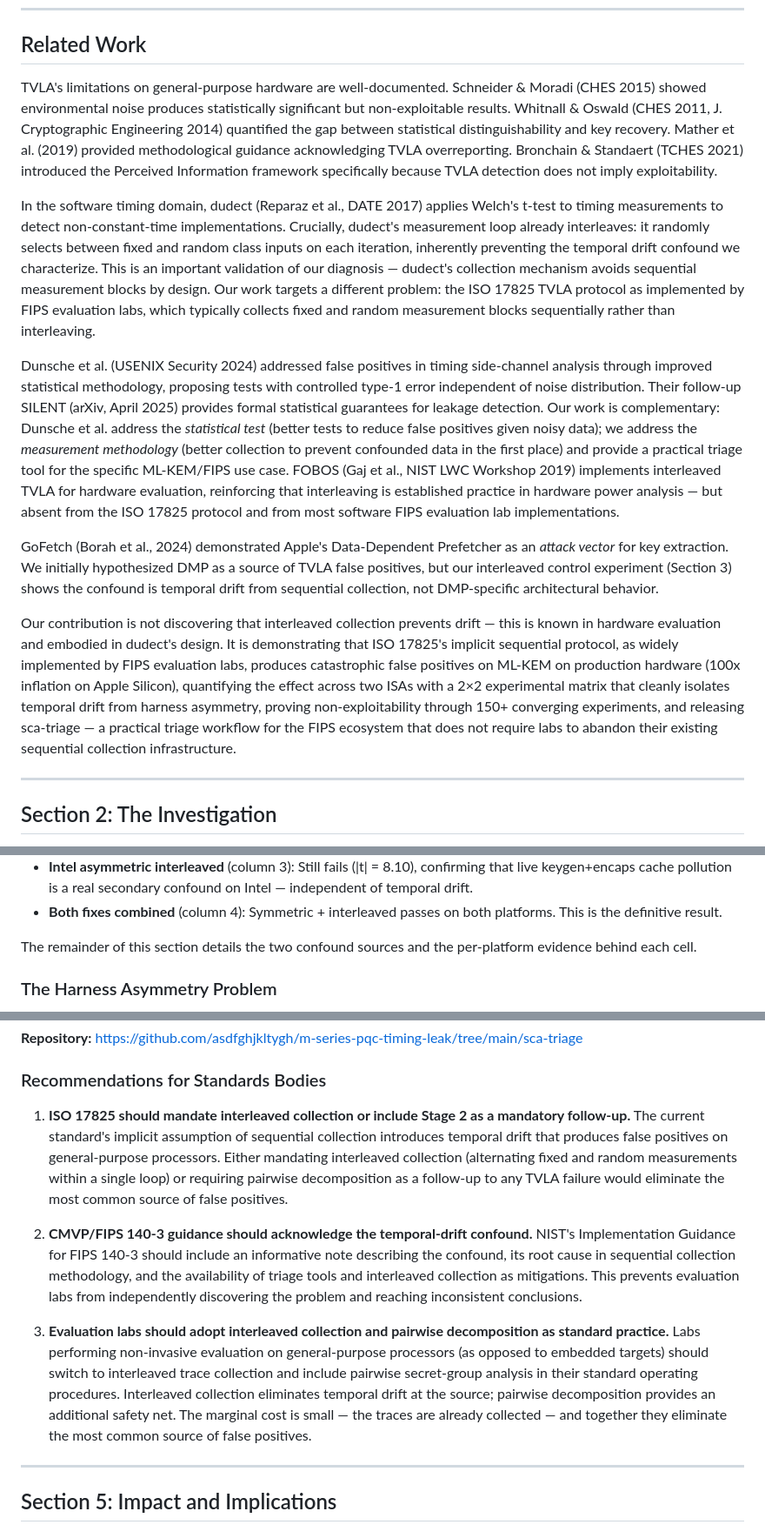
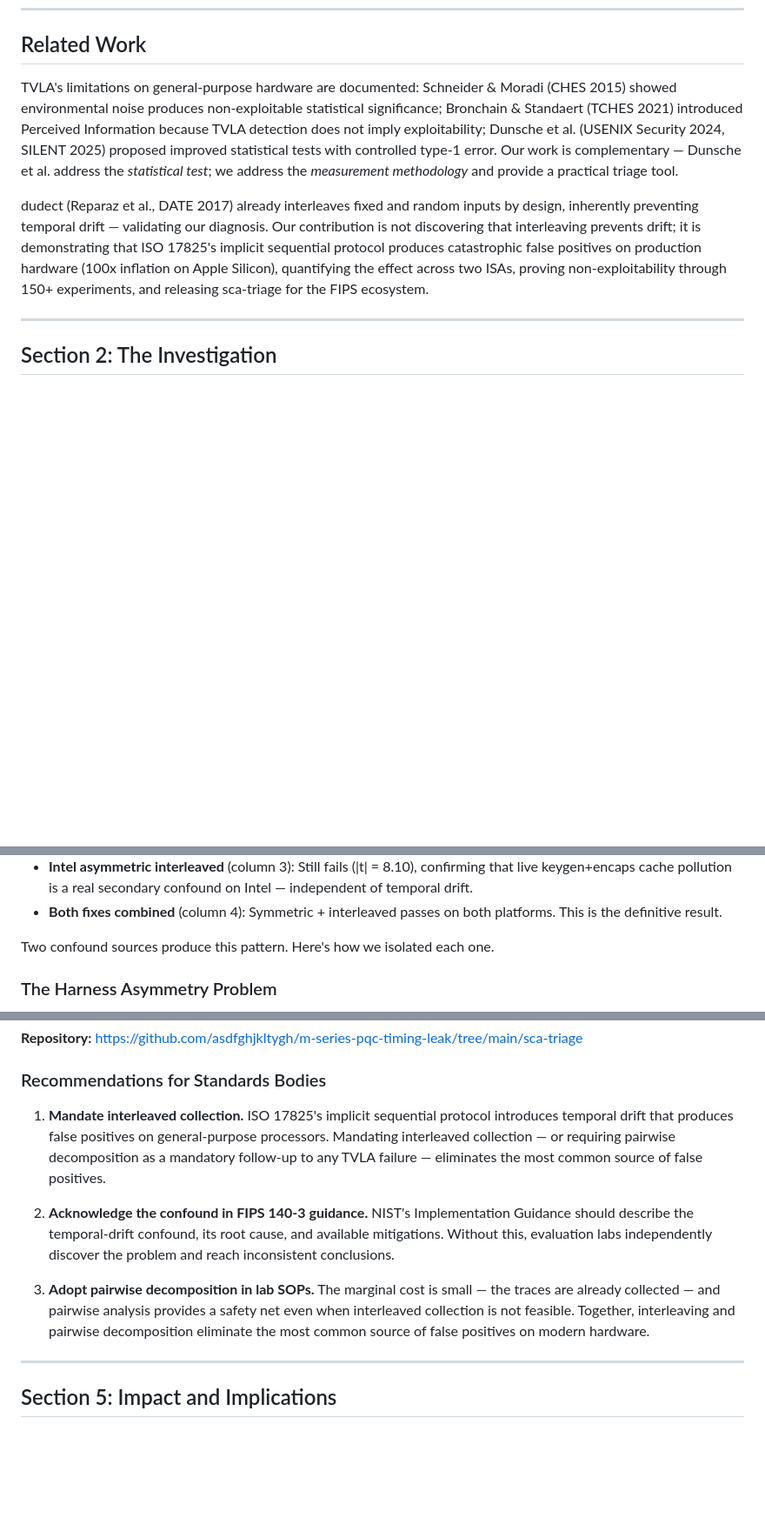
Before and after one commit to asdfghjkltygh/m-series-pqc-timing-leak, a Markdown page: submission/whitepaper.md, 3 parts joined by grey strips. Shown at 87% size. Rendered like a GitHub page; blank space fills up the shorter version.

Commit message:
move detection floors to section 4, compress related work, sharpen recommendations

```diff
--- a/submission/whitepaper.md
+++ b/submission/whitepaper.md
@@ -37,15 +37,9 @@ There is no "borderline" TVLA failure — exceeding |t| = 4.5 triggers a remedia
 
 ## Related Work
 
-TVLA's limitations on general-purpose hardware are well-documented. Schneider & Moradi (CHES 2015) showed environmental noise produces statistically significant but non-exploitable results. Whitnall & Oswald (CHES 2011, J. Cryptographic Engineering 2014) quantified the gap between statistical distinguishability and key recovery. Mather et al. (2019) provided methodological guidance acknowledging TVLA overreporting. Bronchain & Standaert (TCHES 2021) introduced the Perceived Information framework specifically because TVLA detection does not imply exploitability.
+TVLA's limitations on general-purpose hardware are documented: Schneider & Moradi (CHES 2015) showed environmental noise produces non-exploitable statistical significance; Bronchain & Standaert (TCHES 2021) introduced Perceived Information because TVLA detection does not imply exploitability; Dunsche et al. (USENIX Security 2024, SILENT 2025) proposed improved statistical tests with controlled type-1 error. Our work is complementary — Dunsche et al. address the *statistical test*; we address the *measurement methodology* and provide a practical triage tool.
 
-In the software timing domain, dudect (Reparaz et al., DATE 2017) applies Welch's t-test to timing measurements to detect non-constant-time implementations. Crucially, dudect's measurement loop already interleaves: it randomly selects between fixed and random class inputs on each iteration, inherently preventing the temporal drift confound we characterize. This is an important validation of our diagnosis — dudect's collection mechanism avoids sequential measurement blocks by design. Our work targets a different problem: the ISO 17825 TVLA protocol as implemented by FIPS evaluation labs, which typically collects fixed and random measurement blocks sequentially rather than interleaving.
-
-Dunsche et al. (USENIX Security 2024) addressed false positives in timing side-channel analysis through improved statistical methodology, proposing tests with controlled type-1 error independent of noise distribution. Their follow-up SILENT (arXiv, April 2025) provides formal statistical guarantees for leakage detection. Our work is complementary: Dunsche et al. address the *statistical test* (better tests to reduce false positives given noisy data); we address the *measurement methodology* (better collection to prevent confounded data in the first place) and provide a practical triage tool for the specific ML-KEM/FIPS use case. FOBOS (Gaj et al., NIST LWC Workshop 2019) implements interleaved TVLA for hardware evaluation, reinforcing that interleaving is established practice in hardware power analysis — but absent from the ISO 17825 protocol and from most software FIPS evaluation lab implementations.
-
-GoFetch (Borah et al., 2024) demonstrated Apple's Data-Dependent Prefetcher as an *attack vector* for key extraction. We initially hypothesized DMP as a source of TVLA false positives, but our interleaved control experiment (Section 3) shows the confound is temporal drift from sequential collection, not DMP-specific architectural behavior.
-
-Our contribution is not discovering that interleaved collection prevents drift — this is known in hardware evaluation and embodied in dudect's design. It is demonstrating that ISO 17825's implicit sequential protocol, as widely implemented by FIPS evaluation labs, produces catastrophic false positives on ML-KEM on production hardware (100x inflation on Apple Silicon), quantifying the effect across two ISAs with a 2×2 experimental matrix that cleanly isolates temporal drift from harness asymmetry, proving non-exploitability through 150+ converging experiments, and releasing sca-triage — a practical triage workflow for the FIPS ecosystem that does not require labs to abandon their existing sequential collection infrastructure.
+dudect (Reparaz et al., DATE 2017) already interleaves fixed and random inputs by design, inherently preventing temporal drift — validating our diagnosis. Our contribution is not discovering that interleaving prevents drift; it is demonstrating that ISO 17825's implicit sequential protocol produces catastrophic false positives on production hardware (100x inflation on Apple Silicon), quantifying the effect across two ISAs, proving non-exploitability through 150+ experiments, and releasing sca-triage for the FIPS ecosystem.
 
 ---
 
@@ -100,7 +92,7 @@ Reading across columns isolates the effect of each fix:
 - **Intel asymmetric interleaved** (column 3): Still fails (|t| = 8.10), confirming that live keygen+encaps cache pollution is a real secondary confound on Intel — independent of temporal drift.
 - **Both fixes combined** (column 4): Symmetric + interleaved passes on both platforms. This is the definitive result.
 
-The remainder of this section details the two confound sources and the per-platform evidence behind each cell.
+Two confound sources produce this pattern. Here's how we isolated each one.
 
 ### The Harness Asymmetry Problem
 
@@ -241,11 +233,11 @@ Note: dudect's *measurement loop* already interleaves by design, preventing temp
 
 ### Recommendations for Standards Bodies
 
-1. **ISO 17825 should mandate interleaved collection or include Stage 2 as a mandatory follow-up.** The current standard's implicit assumption of sequential collection introduces temporal drift that produces false positives on general-purpose processors. Either mandating interleaved collection (alternating fixed and random measurements within a single loop) or requiring pairwise decomposition as a follow-up to any TVLA failure would eliminate the most common source of false positives.
+1. **Mandate interleaved collection.** ISO 17825's implicit sequential protocol introduces temporal drift that produces false positives on general-purpose processors. Mandating interleaved collection — or requiring pairwise decomposition as a mandatory follow-up to any TVLA failure — eliminates the most common source of false positives.
 
-2. **CMVP/FIPS 140-3 guidance should acknowledge the temporal-drift confound.** NIST's Implementation Guidance for FIPS 140-3 should include an informative note describing the confound, its root cause in sequential collection methodology, and the availability of triage tools and interleaved collection as mitigations. This prevents evaluation labs from independently discovering the problem and reaching inconsistent conclusions.
+2. **Acknowledge the confound in FIPS 140-3 guidance.** NIST's Implementation Guidance should describe the temporal-drift confound, its root cause, and available mitigations. Without this, evaluation labs independently discover the problem and reach inconsistent conclusions.
 
-3. **Evaluation labs should adopt interleaved collection and pairwise decomposition as standard practice.** Labs performing non-invasive evaluation on general-purpose processors (as opposed to embedded targets) should switch to interleaved trace collection and include pairwise secret-group analysis in their standard operating procedures. Interleaved collection eliminates temporal drift at the source; pairwise decomposition provides an additional safety net. The marginal cost is small — the traces are already collected — and together they eliminate the most common source of false positives.
+3. **Adopt pairwise decomposition in lab SOPs.** The marginal cost is small — the traces are already collected — and pairwise analysis provides a safety net even when interleaved collection is not feasible. Together, interleaving and pairwise decomposition eliminate the most common source of false positives on modern hardware.
 
 ---
 
```
Also changed, not shown: other parts of submission/whitepaper.md (+4 -6 lines).
